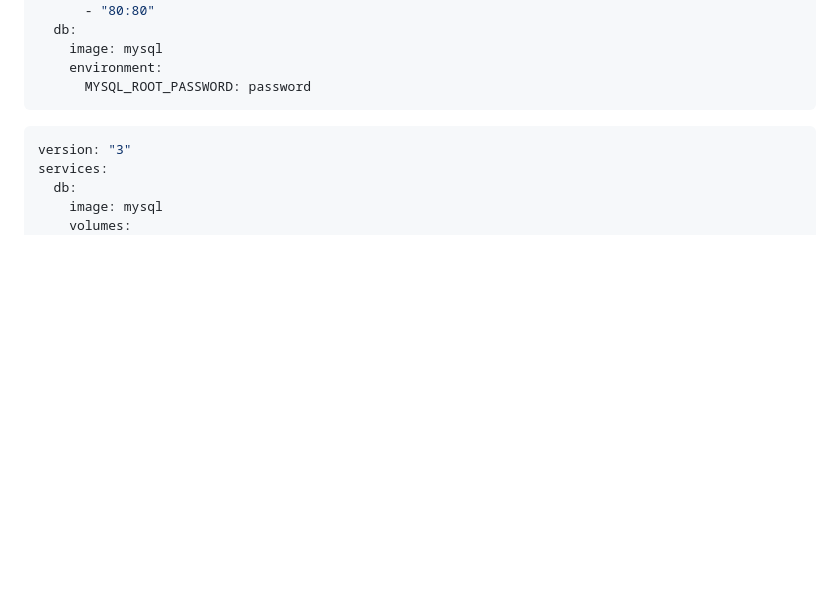
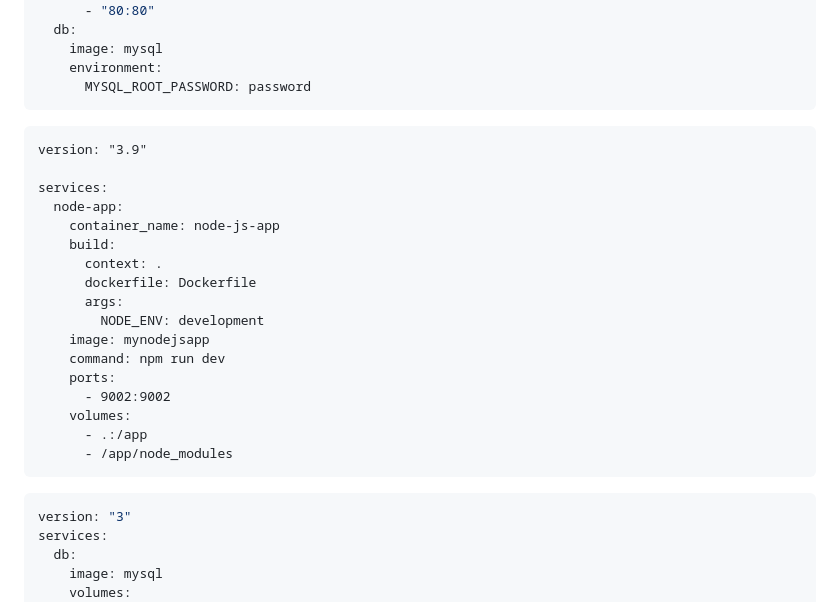
Before and after one commit to shuklaritvik06/KubernetesDeploymentLearning, a Markdown page: README.md, the part around the change. Drawn GitHub-style; blank space fills up the shorter version.

````diff
--- a/README.md
+++ b/README.md
@@ -45,6 +45,26 @@ services:
     image: mysql
     environment:
       MYSQL_ROOT_PASSWORD: password
+```
+
+```
+version: "3.9"
+
+services:
+  node-app:
+    container_name: node-js-app
+    build:
+      context: .
+      dockerfile: Dockerfile
+      args:
+        NODE_ENV: development
+    image: mynodejsapp
+    command: npm run dev
+    ports:
+      - 9002:9002
+    volumes:
+      - .:/app
+      - /app/node_modules
 ```
 
 ```yaml
````
